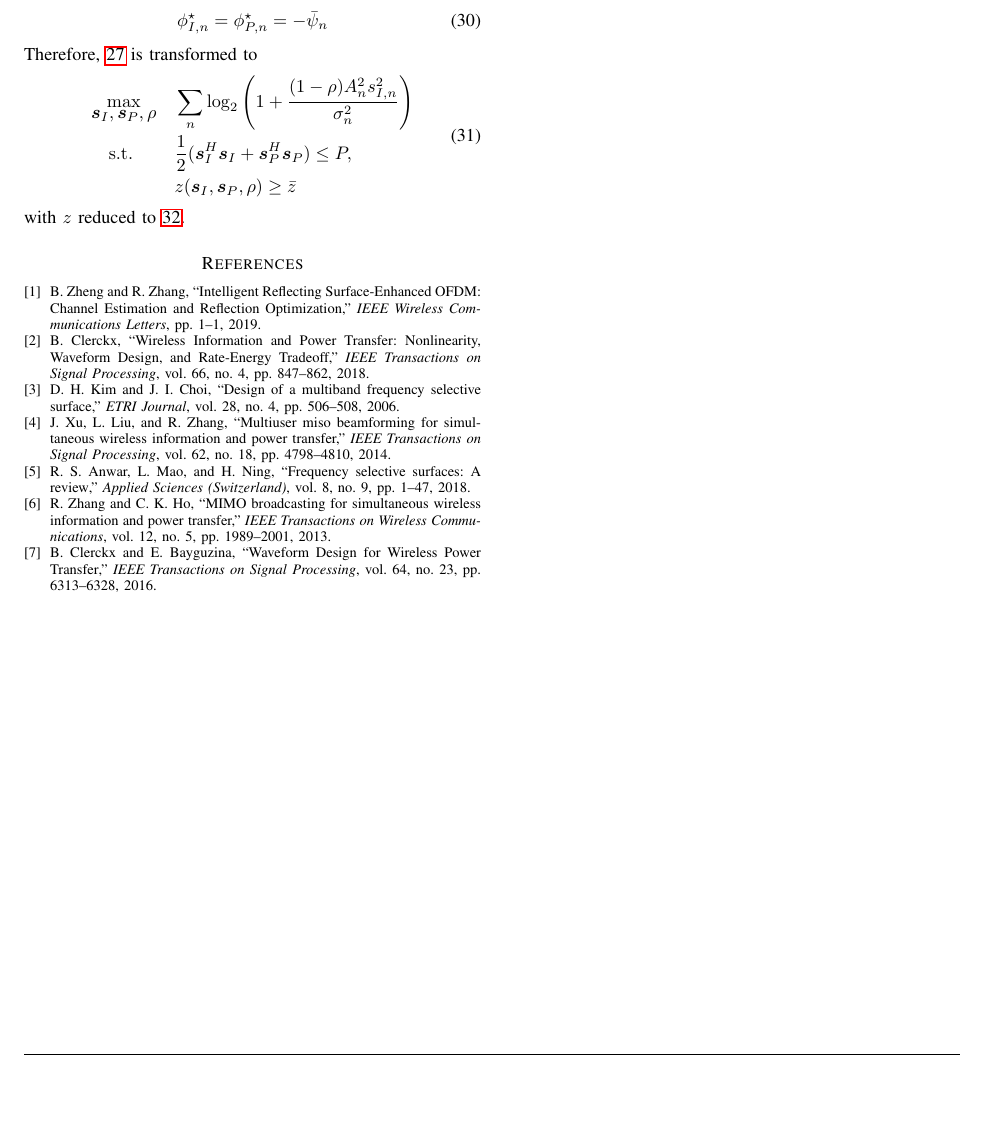
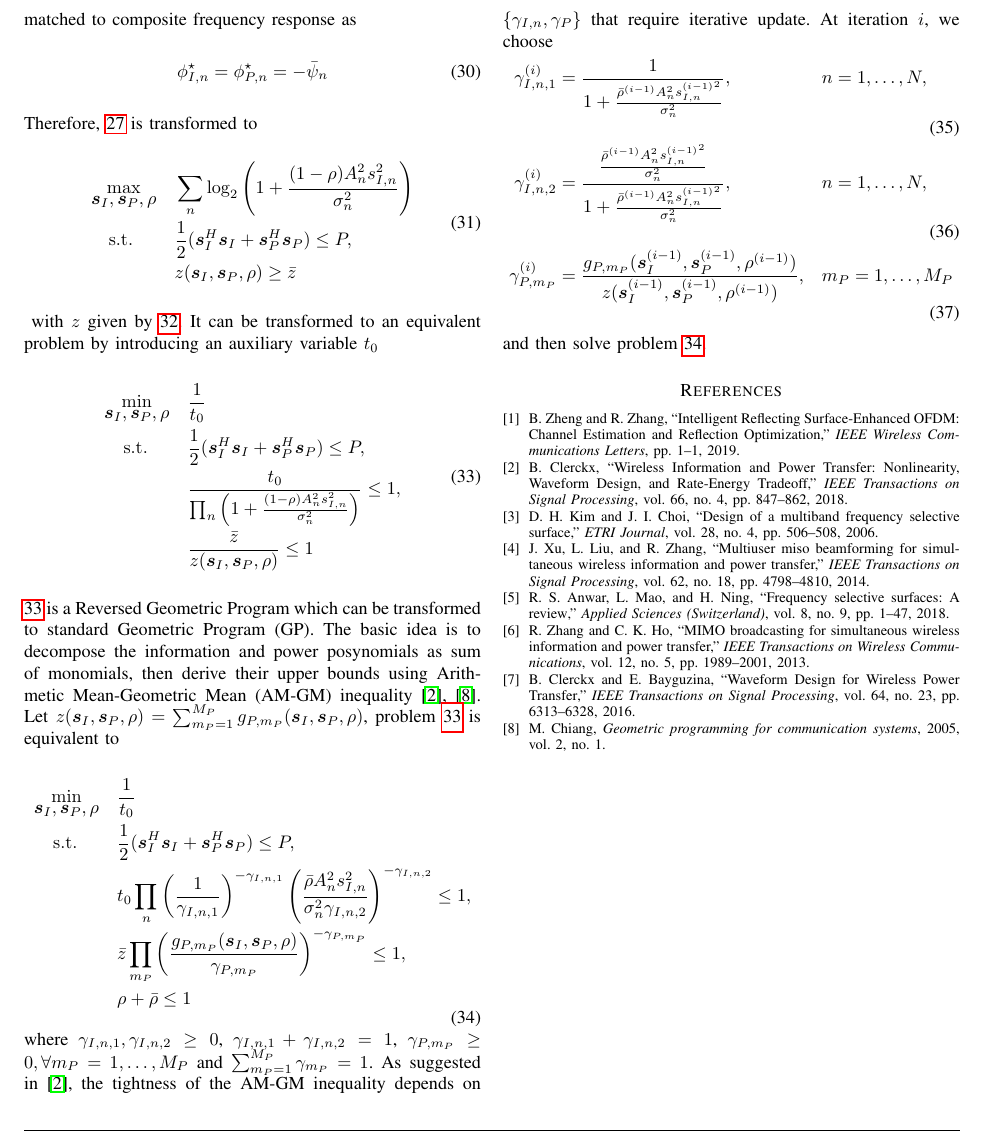
Before and after one commit to snowztail/irs-aided-swipt-joint-waveform-active-and-passive-beamforming-design-under-nonlinear-harvester-model, a LaTeX paper (system-model.tex): part of page 4 of 4, cut at the place of the change, the shorter picture padded with empty space. Compiled offline with pdfLaTeX.

Commit message:
:pencil: Formulate GP problem using AM-GM inequality

```diff
--- a/system-model.tex
+++ b/system-model.tex
@@ -204,8 +203,6 @@
 			\addConstraint{\frac{1}{2}({\boldsymbol{s}_I^H}{\boldsymbol{s}_I}+{\boldsymbol{s}_P^H}{\boldsymbol{s}_P})\le{P}}
 			\addConstraint{z(\boldsymbol{s}_I,\boldsymbol{s}_P,\rho)\ge{\bar{z}}}
 		\end{maxi}
-		with $z$ reduced to \ref{eq:z_gp}.
-
 		\begin{figure*}[b]
 			\hrule
 			\begin{equation}\label{eq:z_gp}
@@ -216,6 +213,29 @@
 				\end{split}
 			\end{equation}
 		\end{figure*}
+		with $z$ given by \ref{eq:z_gp}. It can be transformed to an equivalent problem by introducing an auxiliary variable $t_0$
+		\begin{mini}
+			{\boldsymbol{s}_I,\boldsymbol{s}_P,\rho}{\frac{1}{t_0}}{\label{op:3}}{}
+			\addConstraint{\frac{1}{2}({\boldsymbol{s}_I^H}{\boldsymbol{s}_I}+{\boldsymbol{s}_P^H}{\boldsymbol{s}_P})\le{P}}
+			\addConstraint{\frac{t_0}{\prod_{n}{\left(1+\frac{(1-\rho){A_n^2}{s_{I,n}^2}}{\sigma_n^2}\right)}}\le{1}}
+			\addConstraint{\frac{\bar{z}}{z(\boldsymbol{s}_I,\boldsymbol{s}_P,\rho)}\le{1}}
+		\end{mini}
+		\ref{op:3} is a Reversed Geometric Program which can be transformed to standard Geometric Program (GP). The basic idea is to decompose the information and power posynomials as sum of monomials, then derive their upper bounds using Arithmetic Mean-Geometric Mean (AM-GM) inequality \cite{Clerckx2018b,Chiang2005}. Let $z(\boldsymbol{s}_I,\boldsymbol{s}_P,\rho)=\sum_{{m_P}=1}^{M_P}{g_{P,m_P}(\boldsymbol{s}_I,\boldsymbol{s}_P,\rho)}$, problem \ref{op:3} is equivalent to
+		% $1+\bar{\rho}{A_n^2}{s_{I,n}^2}/\sigma_n^2=\sum_{{m_{I,n}}=1}^{M_{I,n}}{g_{I,m_{I,n}}(\boldsymbol{s}_I,\bar{\rho})}$
+		\begin{mini}
+			{\boldsymbol{s}_I,\boldsymbol{s}_P,\rho}{\frac{1}{t_0}}{\label{op:4}}{}
+			\addConstraint{\frac{1}{2}({\boldsymbol{s}_I^H}{\boldsymbol{s}_I}+{\boldsymbol{s}_P^H}{\boldsymbol{s}_P})\le{P}}
+			\addConstraint{{t_0}\prod_{n}{\left(\frac{1}{\gamma_{I,n,1}}\right)^{-\gamma_{I,n,1}} \left(\frac{\bar{\rho}{A_n^2}{s_{I,n}^2}}{{\sigma_n^2}{\gamma_{I,n,2}}}\right)^{-\gamma_{I,n,2}}}\le{1}}
+			\addConstraint{\bar{z}\prod_{m_P}{\left(\frac{g_{P,m_P}(\boldsymbol{s}_I,\boldsymbol{s}_P,\rho)}{\gamma_{P,m_P}}\right)^{-\gamma_{P,m_P}}}\le{1}}
+			\addConstraint{\rho+\bar{\rho}\le{1}}
+		\end{mini}
+		where $\gamma_{I,n,1},\gamma_{I,n,2} \ge 0$, $\gamma_{I,n,1}+\gamma_{I,n,2}=1$, $\gamma_{P,m_P} \ge 0,\forall m_P=1,\dots,M_P$ and $\sum_{{m_P}=1}^{M_P}{\gamma_{m_P}}=1$. As suggested in \cite{Clerckx2018b}, the tightness of the AM-GM inequality depends on $\{\gamma_{I,n},\gamma_P\}$ that require iterative update. At iteration $i$, we choose
+		\begin{align}
+			\gamma_{I,n,1}^{(i)} & =\frac{1}{1+\frac{\bar{\rho}^{(i-1)}{A_n^2}{s_{I,n}^{(i-1)}}^2}{\sigma_n^2}},                                                                         &  & n=1,\dots,N,    \\
+			\gamma_{I,n,2}^{(i)} & =\frac{\frac{\bar{\rho}^{(i-1)}{A_n^2}{s_{I,n}^{(i-1)}}^2}{\sigma_n^2}}{1+\frac{\bar{\rho}^{(i-1)}{A_n^2}{s_{I,n}^{(i-1)}}^2}{\sigma_n^2}},           &  & n=1,\dots,N,    \\
+			\gamma_{P,m_P}^{(i)} & =\frac{g_{P,m_P}(\boldsymbol{s}_I^{(i-1)},\boldsymbol{s}_P^{(i-1)},\rho^{(i-1)})}{z(\boldsymbol{s}_I^{(i-1)},\boldsymbol{s}_P^{(i-1)},\rho^{(i-1)})}, &  & m_P=1,\dots,M_P
+		\end{align}
+		and then solve problem \ref{op:4}.
 	\end{subsection}
 \end{section}
 
```
Also changed, not shown: system-model.pdf, system-model.tex (1 more changed lines).
